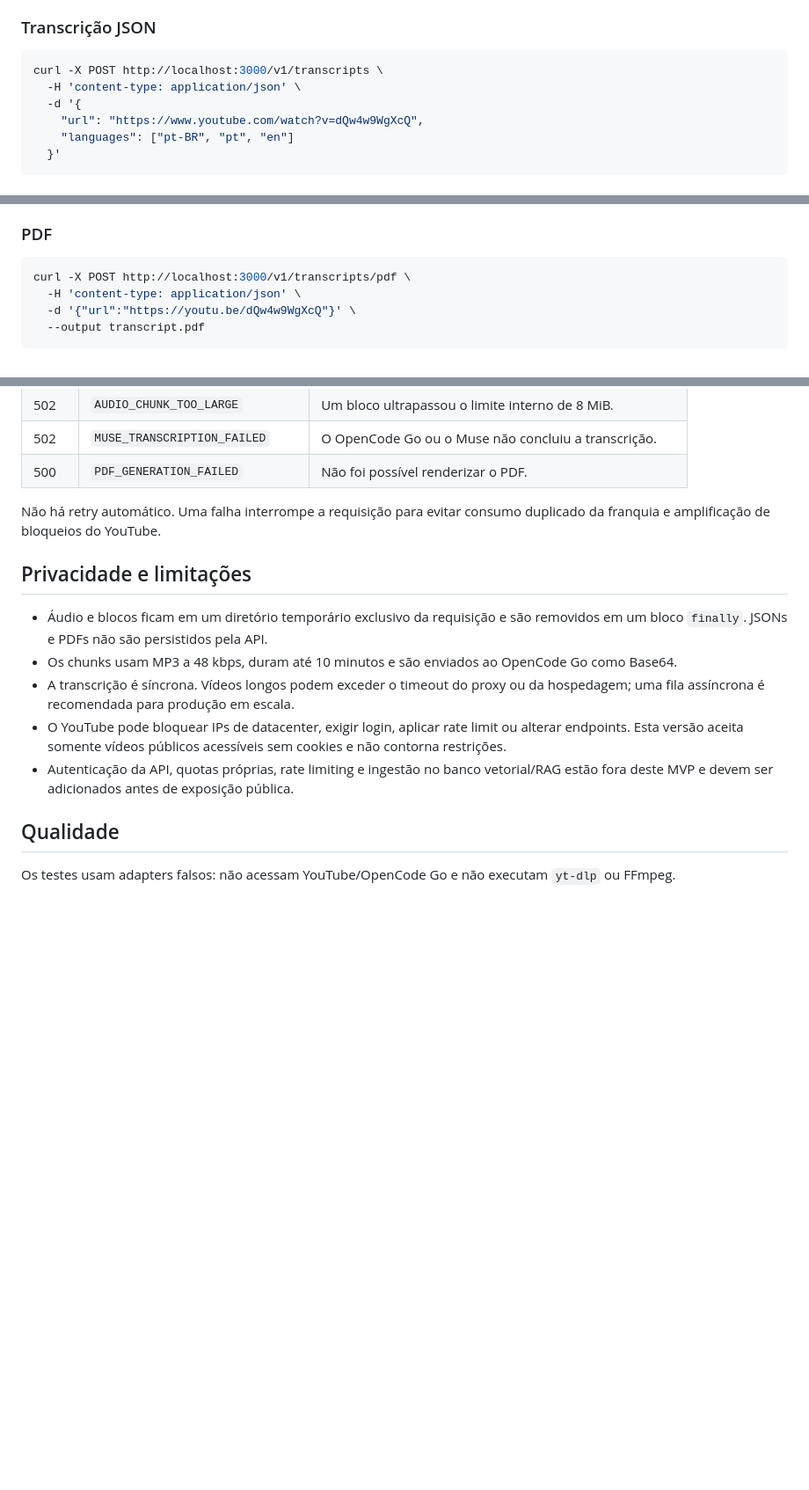
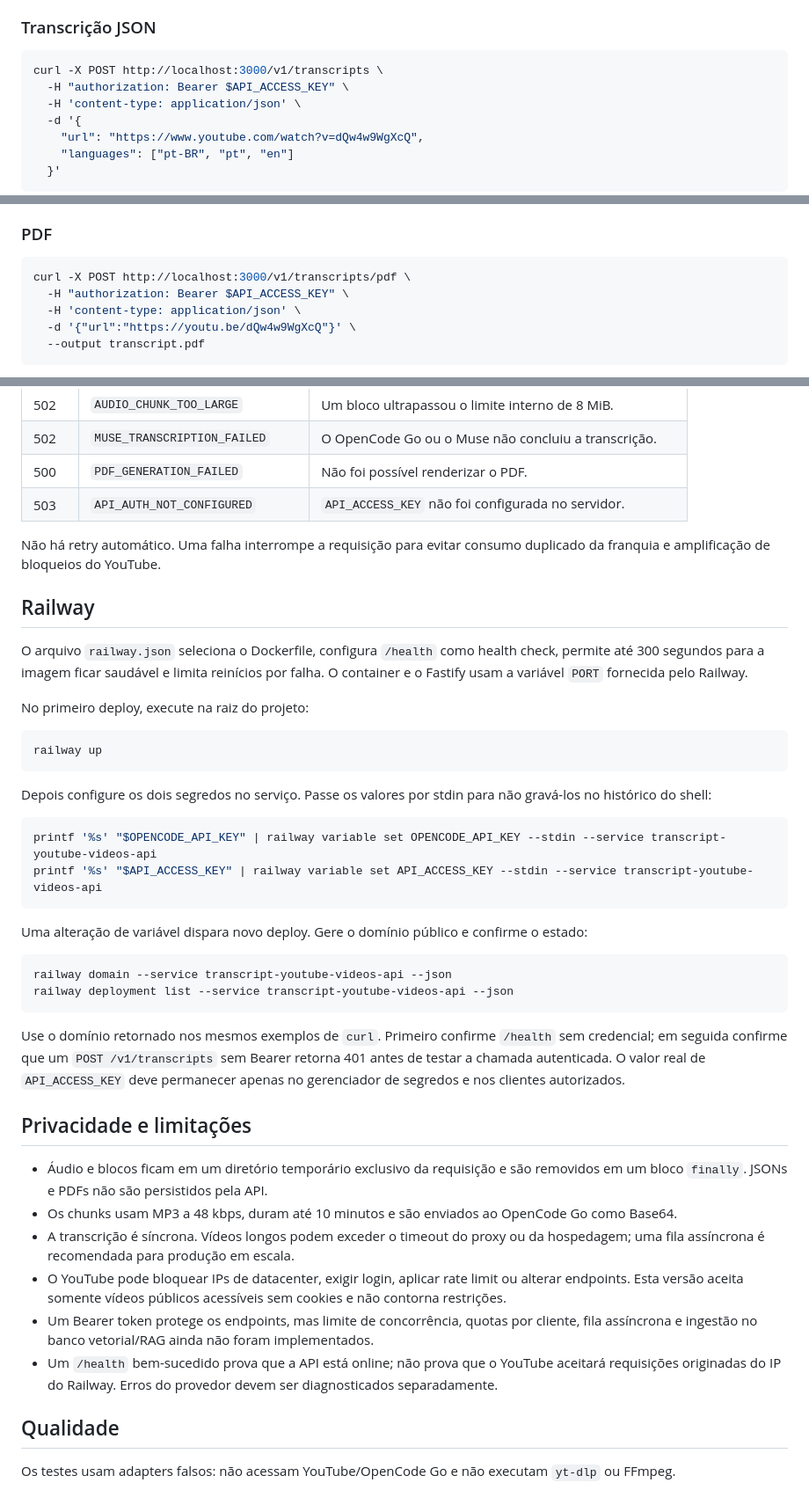
Before and after one commit to tadeumx1/transcript-youtube-videos-api, a Markdown page: README.md, 3 parts joined by grey strips. Shown at 88% size. Rendered like a GitHub page; blank space fills up the shorter version.

Commit message:
docs(api): document authenticated railway use

````diff
--- a/README.md
+++ b/README.md
@@ -119,6 +125,7 @@ Resposta:
 
 ```bash
 curl -X POST http://localhost:3000/v1/transcripts \
+  -H "authorization: Bearer $API_ACCESS_KEY" \
   -H 'content-type: application/json' \
   -d '{
     "url": "https://www.youtube.com/watch?v=dQw4w9WgXcQ",
@@ -156,6 +163,7 @@ até 10 minutos, não o tempo exato de cada palavra.
 
 ```bash
 curl -X POST http://localhost:3000/v1/transcripts/pdf \
+  -H "authorization: Bearer $API_ACCESS_KEY" \
   -H 'content-type: application/json' \
   -d '{"url":"https://youtu.be/dQw4w9WgXcQ"}' \
   --output transcript.pdf
@@ -190,9 +199,42 @@ Erros têm o formato:
 | 502 | `AUDIO_CHUNK_TOO_LARGE` | Um bloco ultrapassou o limite interno de 8 MiB. |
 | 502 | `MUSE_TRANSCRIPTION_FAILED` | O OpenCode Go ou o Muse não concluiu a transcrição. |
 | 500 | `PDF_GENERATION_FAILED` | Não foi possível renderizar o PDF. |
+| 503 | `API_AUTH_NOT_CONFIGURED` | `API_ACCESS_KEY` não foi configurada no servidor. |
 
 Não há retry automático. Uma falha interrompe a requisição para evitar consumo duplicado da
 franquia e amplificação de bloqueios do YouTube.
+
+## Railway
+
+O arquivo `railway.json` seleciona o Dockerfile, configura `/health` como health check, permite até
+300 segundos para a imagem ficar saudável e limita reinícios por falha. O container e o Fastify usam
+a variável `PORT` fornecida pelo Railway.
+
+No primeiro deploy, execute na raiz do projeto:
+
+```bash
+railway up
+```
+
+Depois configure os dois segredos no serviço. Passe os valores por stdin para não gravá-los no
+histórico do shell:
+
+```bash
+printf '%s' "$OPENCODE_API_KEY" | railway variable set OPENCODE_API_KEY --stdin --service transcript-youtube-videos-api
+printf '%s' "$API_ACCESS_KEY" | railway variable set API_ACCESS_KEY --stdin --service transcript-youtube-videos-api
+```
+
+Uma alteração de variável dispara novo deploy. Gere o domínio público e confirme o estado:
+
+```bash
+railway domain --service transcript-youtube-videos-api --json
+railway deployment list --service transcript-youtube-videos-api --json
+```
+
+Use o domínio retornado nos mesmos exemplos de `curl`. Primeiro confirme `/health` sem credencial;
+em seguida confirme que um `POST /v1/transcripts` sem Bearer retorna 401 antes de testar a chamada
+autenticada. O valor real de `API_ACCESS_KEY` deve permanecer apenas no gerenciador de segredos e
+nos clientes autorizados.
 
 ## Privacidade e limitações
 
@@ -203,8 +245,10 @@ franquia e amplificação de bloqueios do YouTube.
   fila assíncrona é recomendada para produção em escala.
 - O YouTube pode bloquear IPs de datacenter, exigir login, aplicar rate limit ou alterar endpoints.
   Esta versão aceita somente vídeos públicos acessíveis sem cookies e não contorna restrições.
-- Autenticação da API, quotas próprias, rate limiting e ingestão no banco vetorial/RAG estão fora
-  deste MVP e devem ser adicionados antes de exposição pública.
+- Um Bearer token protege os endpoints, mas limite de concorrência, quotas por cliente, fila
+  assíncrona e ingestão no banco vetorial/RAG ainda não foram implementados.
+- Um `/health` bem-sucedido prova que a API está online; não prova que o YouTube aceitará requisições
+  originadas do IP do Railway. Erros do provedor devem ser diagnosticados separadamente.
 
 ## Qualidade
 
````
Also changed, not shown: other parts of README.md (+8 -1 lines), 1 other file.
